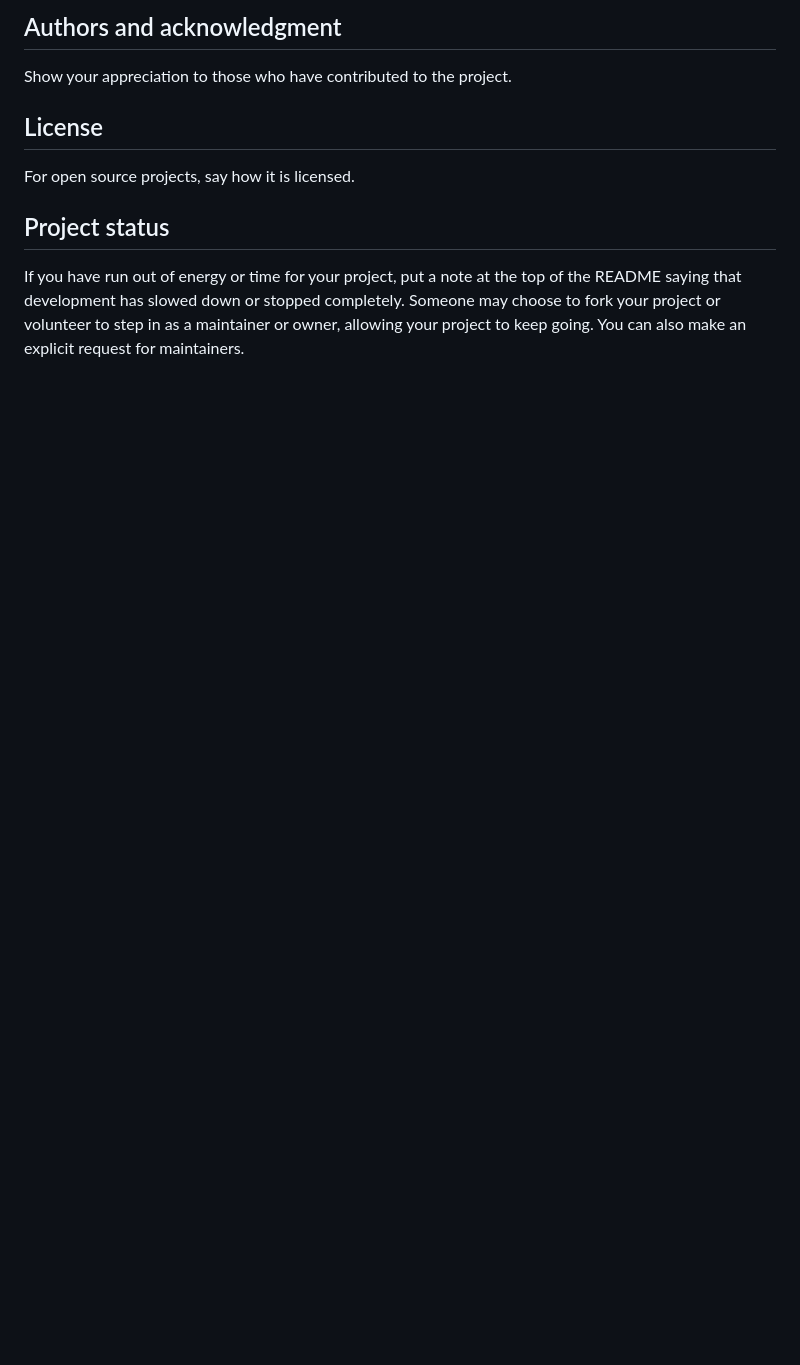
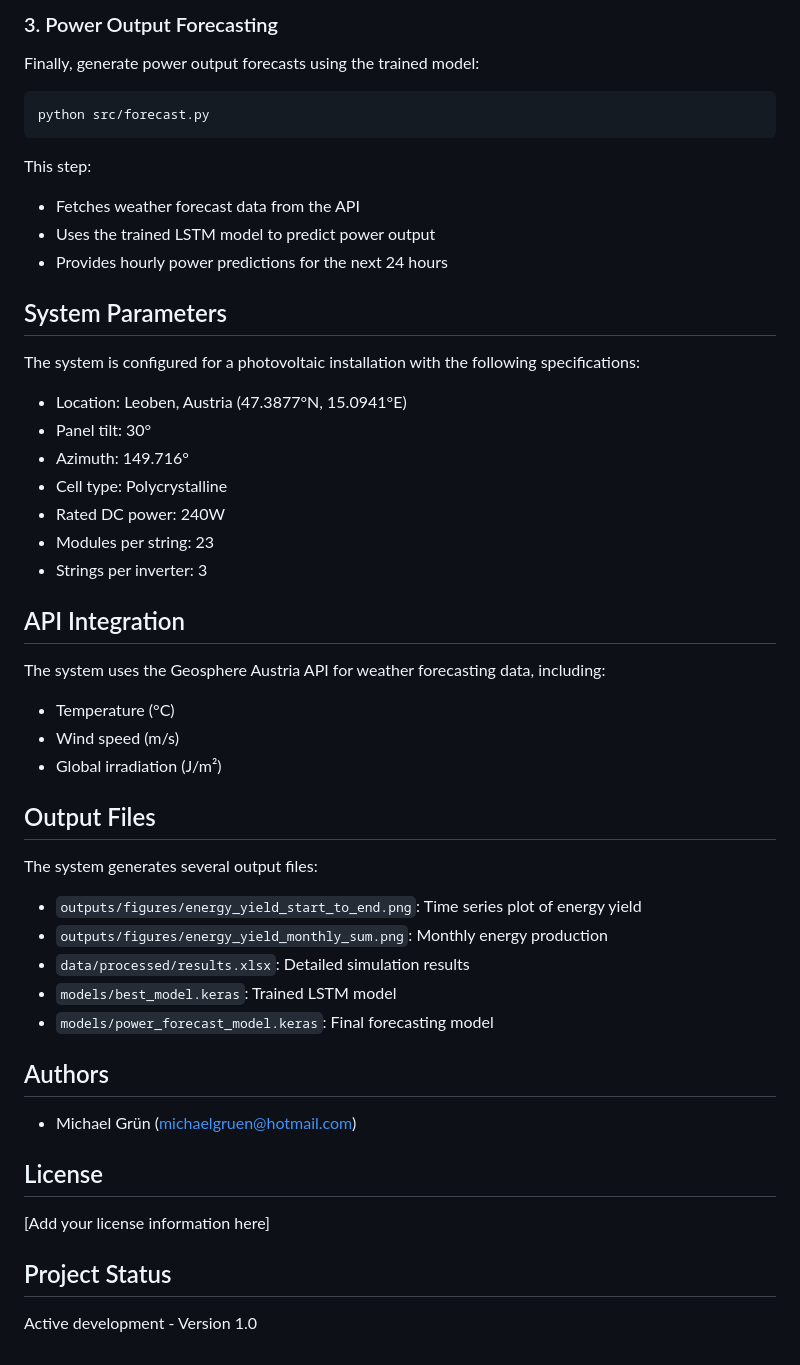
Before and after one commit to michaelmilogruen/pvforecast, a Markdown page: README.md, the part around the change printed below. Rendered like a GitHub page; blank space fills up the shorter version.

````diff
--- a/README.md
+++ b/README.md
@@ -85,9 +102,50 @@ You can also document commands to lint the code or run tests. These steps help t
 
-## Authors and acknowledgment
-Show your appreciation to those who have contributed to the project.
+### 3. Power Output Forecasting
+Finally, generate power output forecasts using the trained model:
+
+```bash
+python src/forecast.py
+```
+This step:
+- Fetches weather forecast data from the API
+- Uses the trained LSTM model to predict power output
+- Provides hourly power predictions for the next 24 hours
+
+## System Parameters
+
+The system is configured for a photovoltaic installation with the following specifications:
+- Location: Leoben, Austria (47.3877°N, 15.0941°E)
+- Panel tilt: 30°
+- Azimuth: 149.716°
+- Cell type: Polycrystalline
+- Rated DC power: 240W
+- Modules per string: 23
+- Strings per inverter: 3
+
+## API Integration
+
+The system uses the Geosphere Austria API for weather forecasting data, including:
+- Temperature (°C)
+- Wind speed (m/s)
+- Global irradiation (J/m²)
+
+## Output Files
+
+The system generates several output files:
+- `outputs/figures/energy_yield_start_to_end.png`: Time series plot of energy yield
+- `outputs/figures/energy_yield_monthly_sum.png`: Monthly energy production
+- `data/processed/results.xlsx`: Detailed simulation results
+- `models/best_model.keras`: Trained LSTM model
+- `models/power_forecast_model.keras`: Final forecasting model
+
+## Authors
+
+- Michael Grün (michaelgruen@hotmail.com)
 
 ## License
-For open source projects, say how it is licensed.
 
-## Project status
-If you have run out of energy or time for your project, put a note at the top of the README saying that development has slowed down or stopped completely. Someone may choose to fork your project or volunteer to step in as a maintainer or owner, allowing your project to keep going. You can also make an explicit request for maintainers.
+[Add your license information here]
+
+## Project Status
+
+Active development - Version 1.0
````
Also changed, not shown: other parts of README.md (+79 -62 lines).
